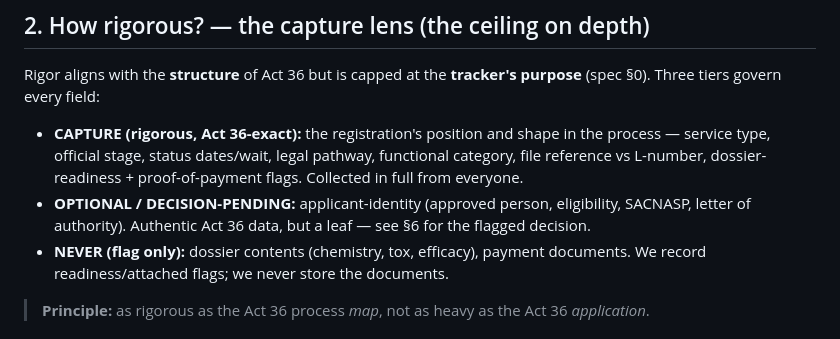
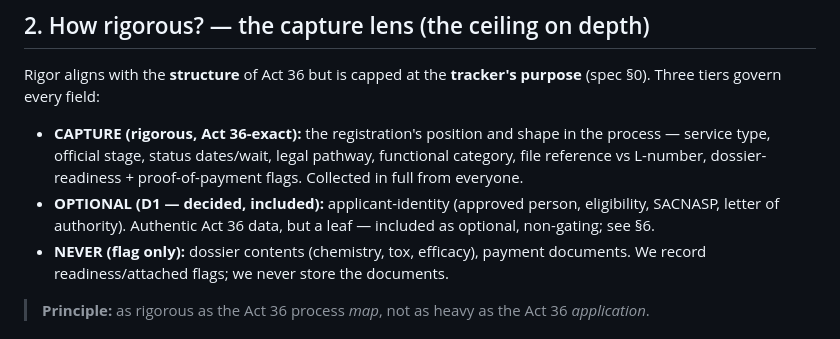
Before and after one commit to nefiger/aba, a Markdown page: registration-tracker/data-model-v1.md, the part around one of its changes. Rendered like a GitHub page.

```diff
--- a/registration-tracker/data-model-v1.md
+++ b/registration-tracker/data-model-v1.md
@@ -30,8 +30,8 @@ Three tiers govern every field:
 - **CAPTURE (rigorous, Act 36-exact):** the registration's position and shape in the process —
   service type, official stage, status dates/wait, legal pathway, functional category, file reference
   vs L-number, dossier-readiness + proof-of-payment flags. Collected in full from everyone.
-- **OPTIONAL / DECISION-PENDING:** applicant-identity (approved person, eligibility, SACNASP, letter
-  of authority). Authentic Act 36 data, but a leaf — see §6 for the flagged decision.
+- **OPTIONAL (D1 — decided, included):** applicant-identity (approved person, eligibility, SACNASP,
+  letter of authority). Authentic Act 36 data, but a leaf — included as optional, non-gating; see §6.
 - **NEVER (flag only):** dossier contents (chemistry, tox, efficacy), payment documents. We record
   readiness/attached flags; we never store the documents.
 
```
Also changed, not shown: other parts of registration-tracker/data-model-v1.md (+21 -11 lines), registration-tracker/page-feed-map-v1.md (+1 -1 lines).
